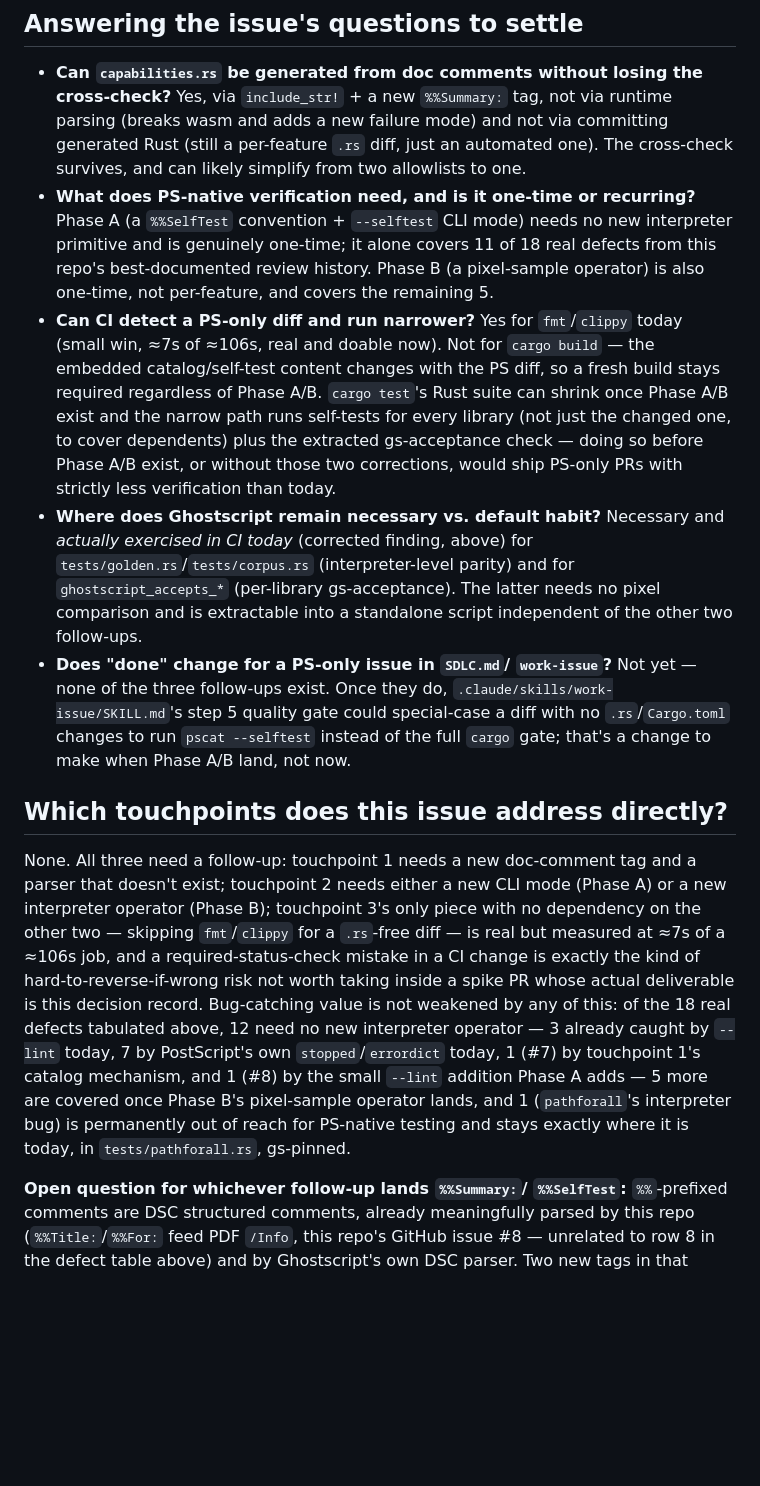
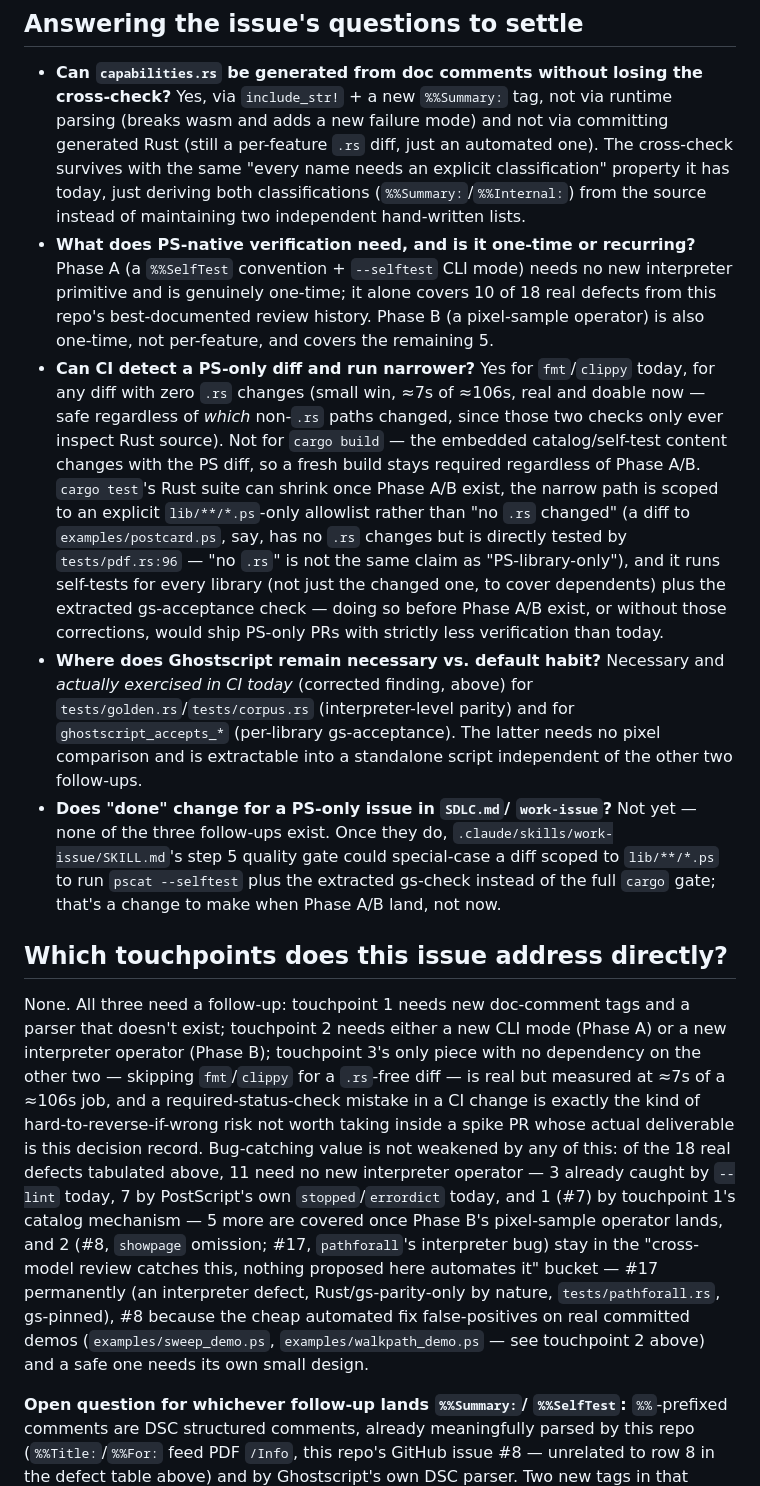
Before and after one commit to jeromebanks/postscript_interpreter, a Markdown page: docs/PS_LIBRARY_COUPLING.md, the part around one of its changes. GitHub-like rendering; blank space fills up the shorter version.

```diff
--- a/docs/PS_LIBRARY_COUPLING.md
+++ b/docs/PS_LIBRARY_COUPLING.md
@@ -390,22 +423,31 @@ yet; all three follow-ups below are what would have to land first.
   `%%Summary:` tag, not via runtime parsing (breaks wasm and adds a
   new failure mode) and not via committing generated Rust (still a
   per-feature `.rs` diff, just an automated one). The cross-check
-  survives, and can likely simplify from two allowlists to one.
+  survives with the same "every name needs an explicit classification"
+  property it has today, just deriving both classifications
+  (`%%Summary:`/`%%Internal:`) from the source instead of maintaining
+  two independent hand-written lists.
 - **What does PS-native verification need, and is it one-time or
   recurring?** Phase A (a `%%SelfTest` convention + `--selftest` CLI
   mode) needs no new interpreter primitive and is genuinely one-time;
-  it alone covers 11 of 18 real defects from this repo's
+  it alone covers 10 of 18 real defects from this repo's
   best-documented review history. Phase B (a pixel-sample operator) is
   also one-time, not per-feature, and covers the remaining 5.
 - **Can CI detect a PS-only diff and run narrower?** Yes for
-  `fmt`/`clippy` today (small win, ≈7s of ≈106s, real and doable now).
-  Not for `cargo build` — the embedded catalog/self-test content
-  changes with the PS diff, so a fresh build stays required regardless
-  of Phase A/B. `cargo test`'s Rust suite can shrink once Phase A/B
-  exist and the narrow path runs self-tests for every library (not
+  `fmt`/`clippy` today, for any diff with zero `.rs` changes (small
+  win, ≈7s of ≈106s, real and doable now — safe regardless of *which*
+  non-`.rs` paths changed, since those two checks only ever inspect
+  Rust source). Not for `cargo build` — the embedded catalog/self-test
+  content changes with the PS diff, so a fresh build stays required
+  regardless of Phase A/B. `cargo test`'s Rust suite can shrink once
+  Phase A/B exist, the narrow path is scoped to an explicit
+  `lib/**/*.ps`-only allowlist rather than "no `.rs` changed" (a diff
+  to `examples/postcard.ps`, say, has no `.rs` changes but is directly
+  tested by `tests/pdf.rs:96` — "no `.rs`" is not the same claim as
+  "PS-library-only"), and it runs self-tests for every library (not
   just the changed one, to cover dependents) plus the extracted
   gs-acceptance check — doing so before Phase A/B exist, or without
-  those two corrections, would ship PS-only PRs with strictly less
+  those corrections, would ship PS-only PRs with strictly less
   verification than today.
 - **Where does Ghostscript remain necessary vs. default habit?**
   Necessary and *actually exercised in CI today* (corrected finding,
@@ -416,14 +458,14 @@ yet; all three follow-ups below are what would have to land first.
 - **Does "done" change for a PS-only issue in `SDLC.md`/
   `work-issue`?** Not yet — none of the three follow-ups exist. Once
   they do, `.claude/skills/work-issue/SKILL.md`'s step 5 quality gate
-  could special-case a diff with no `.rs`/`Cargo.toml` changes to run
-  `pscat --selftest` instead of the full `cargo` gate; that's a change
-  to make when Phase A/B land, not now.
+  could special-case a diff scoped to `lib/**/*.ps` to run `pscat
+  --selftest` plus the extracted gs-check instead of the full `cargo`
+  gate; that's a change to make when Phase A/B land, not now.
 
 ## Which touchpoints does this issue address directly?
 
-None. All three need a follow-up: touchpoint 1 needs a new doc-comment
-tag and a parser that doesn't exist; touchpoint 2 needs either a new
+None. All three need a follow-up: touchpoint 1 needs new doc-comment
+tags and a parser that doesn't exist; touchpoint 2 needs either a new
 CLI mode (Phase A) or a new interpreter operator (Phase B); touchpoint
 3's only piece with no dependency on the other two — skipping
 `fmt`/`clippy` for a `.rs`-free diff — is real but measured at ≈7s of
@@ -431,14 +473,17 @@ a ≈106s job, and a required-status-check mistake in a CI change is
 exactly the kind of hard-to-reverse-if-wrong risk not worth taking
 inside a spike PR whose actual deliverable is this decision record.
 Bug-catching value is not weakened by any of this: of the 18 real
-defects tabulated above, 12 need no new interpreter operator — 3
+defects tabulated above, 11 need no new interpreter operator — 3
 already caught by `--lint` today, 7 by PostScript's own
-`stopped`/`errordict` today, 1 (#7) by touchpoint 1's catalog
-mechanism, and 1 (#8) by the small `--lint` addition Phase A adds — 5
-more are covered once Phase B's pixel-sample operator lands, and 1
-(`pathforall`'s interpreter bug) is permanently out of reach for
-PS-native testing and stays exactly where it is today, in
-`tests/pathforall.rs`, gs-pinned.
+`stopped`/`errordict` today, and 1 (#7) by touchpoint 1's catalog
+mechanism — 5 more are covered once Phase B's pixel-sample operator
+lands, and 2 (#8, `showpage` omission; #17, `pathforall`'s interpreter
+bug) stay in the "cross-model review catches this, nothing proposed
+here automates it" bucket — #17 permanently (an interpreter defect,
+Rust/gs-parity-only by nature, `tests/pathforall.rs`, gs-pinned), #8
+because the cheap automated fix false-positives on real committed
+demos (`examples/sweep_demo.ps`, `examples/walkpath_demo.ps` — see
+touchpoint 2 above) and a safe one needs its own small design.
 
 **Open question for whichever follow-up lands `%%Summary:`/
 `%%SelfTest`:** `%%`-prefixed comments are DSC structured comments,
```
Also changed, not shown: other parts of docs/PS_LIBRARY_COUPLING.md (+96 -53 lines).
